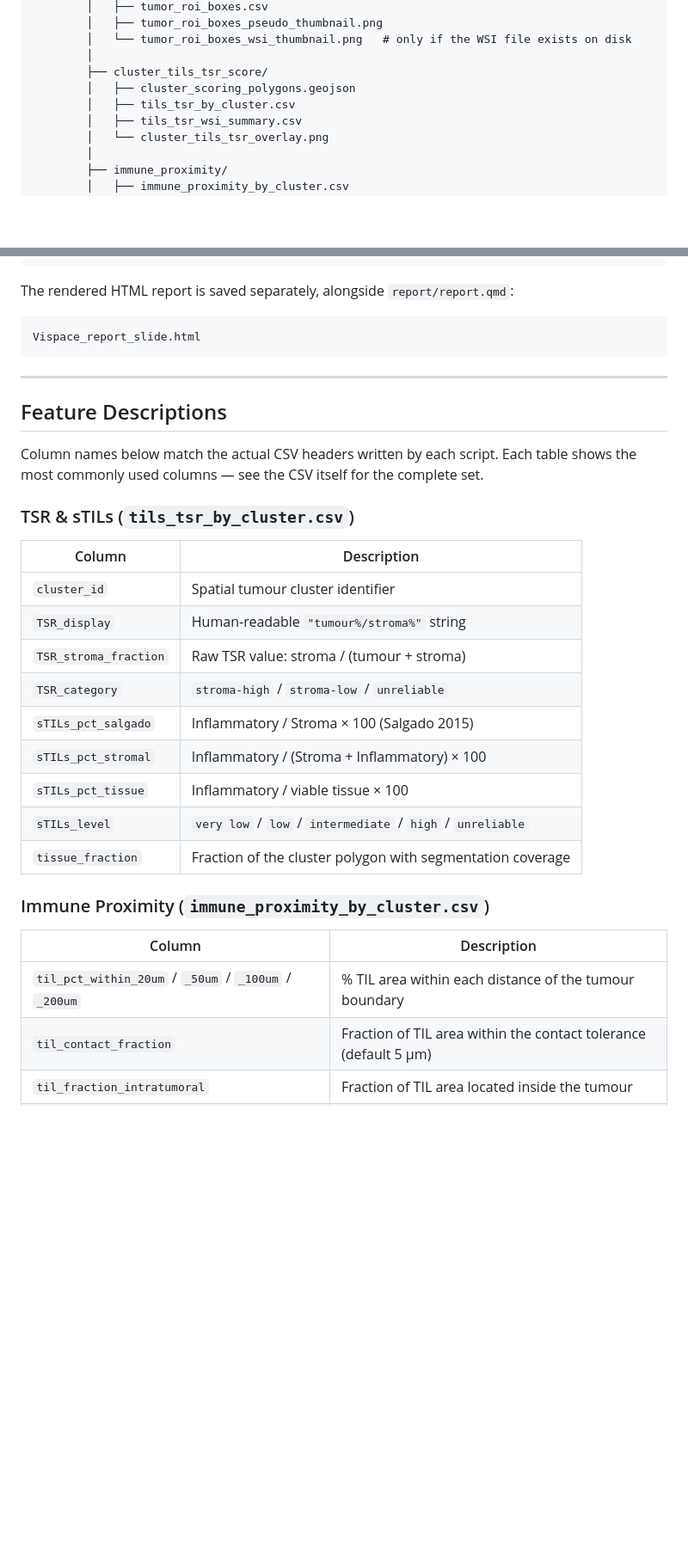
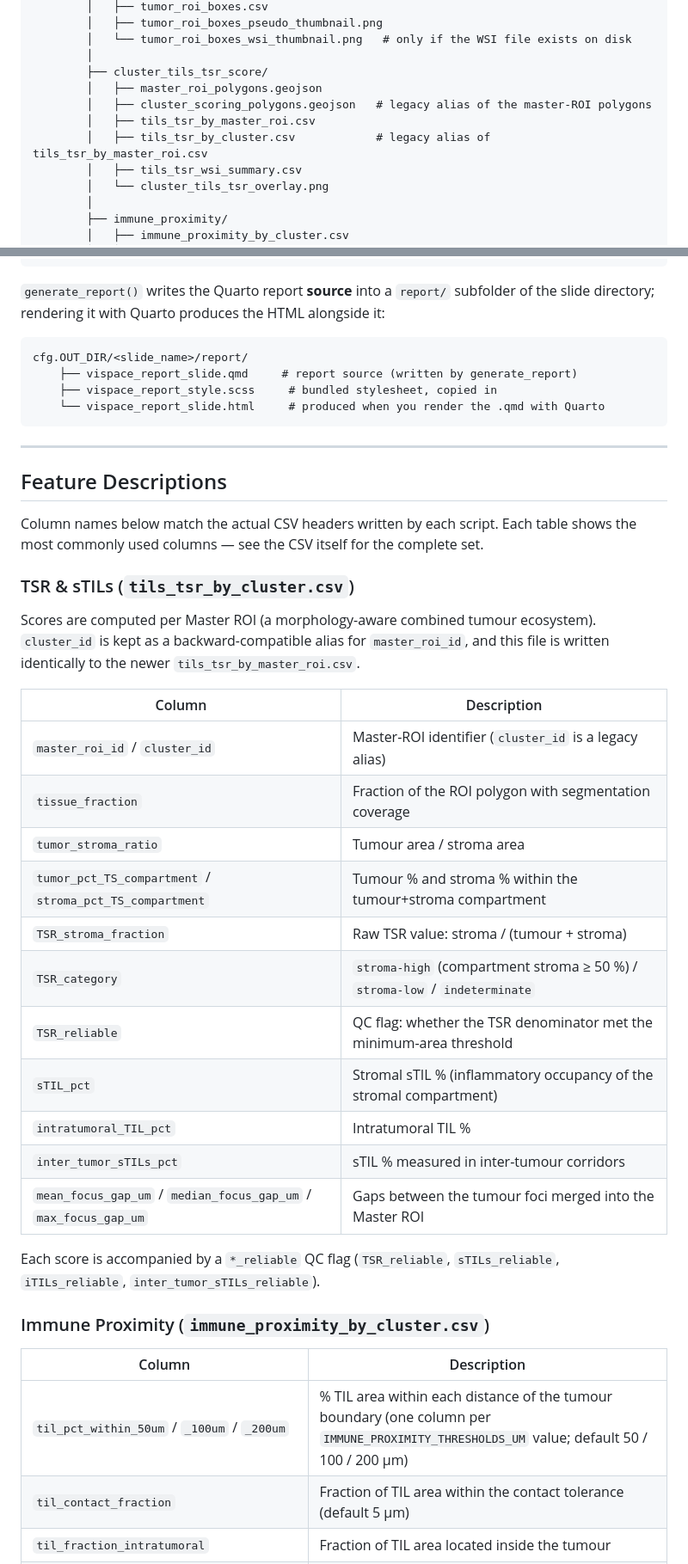
Before and after one commit to himangi2003/ViSPACE, a Markdown page: README.md, 2 parts joined by grey strips. Shown at 86% size. Drawn GitHub-style; blank space fills up the shorter version.

Commit message:
Correct README to match the actual code
Audited every code-level claim in README.md against src/vispace and fixed
the mismatches:

- Remove MUSSEL_DIR: it is not a PipelineConfig field, so the Quick Start
  snippets (PipelineConfig(..., MUSSEL_DIR=...)) would raise TypeError and
  the --mussel-dir CLI flag does not exist.
- Fix the single-stage example flag --wsi -> --wsi-path (WSI_PATH maps to
  --wsi-path).
- Replace the non-existent --tils-denominator example with a real flag,
  --spatial-scoring-mode refine.
- Immune-proximity columns: default thresholds are 50/100/200 um, so the
  columns are til_pct_within_50um/_100um/_200um (there is no _20um); note
  they follow IMMUNE_PROXIMITY_THRESHOLDS_UM.
- Rewrite the TSR & sTILs feature table to the actual columns written by
  select_core_master_features to tils_tsr_by_cluster.csv (master_roi_id/
  cluster_id, tumor_stroma_ratio, tumor/stroma_pct_TS_compartment,
  TSR_stroma_fraction, TSR_category with value 'indeterminate' not
  'unreliable', *_reliable QC flags, sTIL_pct, intratumoral_TIL_pct,
  inter_tumor_sTILs_pct, focus-gap stats). The previously documented
  TSR_display / sTILs_pct_salgado / sTILs_pct_stromal / sTILs_pct_tissue /
  sTILs_level columns are not in this CSV.
- Morphology: the CSV column is tumor_largest_patch_index, not
  tumor_fragmentation_index.
- Report output: generate_report() writes report/vispace_report_slide.qmd
  (plus the copied .scss); Quarto renders the HTML alongside it. Corrected
  the previous report/report.qmd path and Vispace_report_slide.html name.
- Output layout: add master_roi_polygons.geojson and
  tils_tsr_by_master_roi.csv (the legacy cluster_*/by_cluster names are
  aliases written by the same stage).

Co-Authored-By: Claude Opus 4.8 <noreply@anthropic.com>
Claude-Session: https://claude.ai/code/session_01LzkXdxF3iBEs2SVCLAk1fE

````diff
--- a/README.md
+++ b/README.md
@@ -484,8 +482,10 @@ cfg.OUT_DIR/
         │   └── tumor_roi_boxes_wsi_thumbnail.png   # only if the WSI file exists on disk
         │
         ├── cluster_tils_tsr_score/
-        │   ├── cluster_scoring_polygons.geojson
-        │   ├── tils_tsr_by_cluster.csv
+        │   ├── master_roi_polygons.geojson
+        │   ├── cluster_scoring_polygons.geojson   # legacy alias of the master-ROI polygons
+        │   ├── tils_tsr_by_master_roi.csv
+        │   ├── tils_tsr_by_cluster.csv            # legacy alias of tils_tsr_by_master_roi.csv
         │   ├── tils_tsr_wsi_summary.csv
         │   └── cluster_tils_tsr_overlay.png
         │
@@ -505,10 +505,15 @@ cfg.OUT_DIR/
             └── tumor_island_qc.csv            # only if MORPHOLOGY_SAVE_ISLAND_QC = True
 ```
 
-The rendered HTML report is saved separately, alongside `report/report.qmd`:
+`generate_report()` writes the Quarto report **source** into a `report/`
+subfolder of the slide directory; rendering it with Quarto produces the HTML
+alongside it:
 
 ```
-Vispace_report_slide.html
+cfg.OUT_DIR/<slide_name>/report/
+    ├── vispace_report_slide.qmd     # report source (written by generate_report)
+    ├── vispace_report_style.scss     # bundled stylesheet, copied in
+    └── vispace_report_slide.html     # produced when you render the .qmd with Quarto
 ```
 
 ---
@@ -519,23 +524,33 @@ Column names below match the actual CSV headers written by each script. Each tab
 
 ### TSR & sTILs (`tils_tsr_by_cluster.csv`)
 
+Scores are computed per Master ROI (a morphology-aware combined tumour
+ecosystem). `cluster_id` is kept as a backward-compatible alias for
+`master_roi_id`, and this file is written identically to the newer
+`tils_tsr_by_master_roi.csv`.
+
 | Column | Description |
 |--------|-------------|
-| `cluster_id` | Spatial tumour cluster identifier |
-| `TSR_display` | Human-readable `"tumour%/stroma%"` string |
+| `master_roi_id` / `cluster_id` | Master-ROI identifier (`cluster_id` is a legacy alias) |
+| `tissue_fraction` | Fraction of the ROI polygon with segmentation coverage |
+| `tumor_stroma_ratio` | Tumour area / stroma area |
+| `tumor_pct_TS_compartment` / `stroma_pct_TS_compartment` | Tumour % and stroma % within the tumour+stroma compartment |
 | `TSR_stroma_fraction` | Raw TSR value: stroma / (tumour + stroma) |
-| `TSR_category` | `stroma-high` / `stroma-low` / `unreliable` |
-| `sTILs_pct_salgado` | Inflammatory / Stroma × 100 (Salgado 2015) |
-| `sTILs_pct_stromal` | Inflammatory / (Stroma + Inflammatory) × 100 |
-| `sTILs_pct_tissue` | Inflammatory / viable tissue × 100 |
-| `sTILs_level` | `very low` / `low` / `intermediate` / `high` / `unreliable` |
-| `tissue_fraction` | Fraction of the cluster polygon with segmentation coverage |
+| `TSR_category` | `stroma-high` (compartment stroma ≥ 50 %) / `stroma-low` / `indeterminate` |
+| `TSR_reliable` | QC flag: whether the TSR denominator met the minimum-area threshold |
+| `sTIL_pct` | Stromal sTIL % (inflammatory occupancy of the stromal compartment) |
+| `intratumoral_TIL_pct` | Intratumoral TIL % |
+| `inter_tumor_sTILs_pct` | sTIL % measured in inter-tumour corridors |
+| `mean_focus_gap_um` / `median_focus_gap_um` / `max_focus_gap_um` | Gaps between the tumour foci merged into the Master ROI |
+
+Each score is accompanied by a `*_reliable` QC flag (`TSR_reliable`,
+`sTILs_reliable`, `iTILs_reliable`, `inter_tumor_sTILs_reliable`).
 
 ### Immune Proximity (`immune_proximity_by_cluster.csv`)
 
 | Column | Description |
 |--------|-------------|
-| `til_pct_within_20um` / `_50um` / `_100um` / `_200um` | % TIL area within each distance of the tumour boundary |
+| `til_pct_within_50um` / `_100um` / `_200um` | % TIL area within each distance of the tumour boundary (one column per `IMMUNE_PROXIMITY_THRESHOLDS_UM` value; default 50 / 100 / 200 µm) |
 | `til_contact_fraction` | Fraction of TIL area within the contact tolerance (default 5 µm) |
 | `til_fraction_intratumoral` | Fraction of TIL area located inside the tumour |
 | `til_extratumoral_distance_aw_median_um` | Area-weighted median distance for extratumoral TILs |
````
Also changed, not shown: other parts of README.md (+6 -8 lines).
